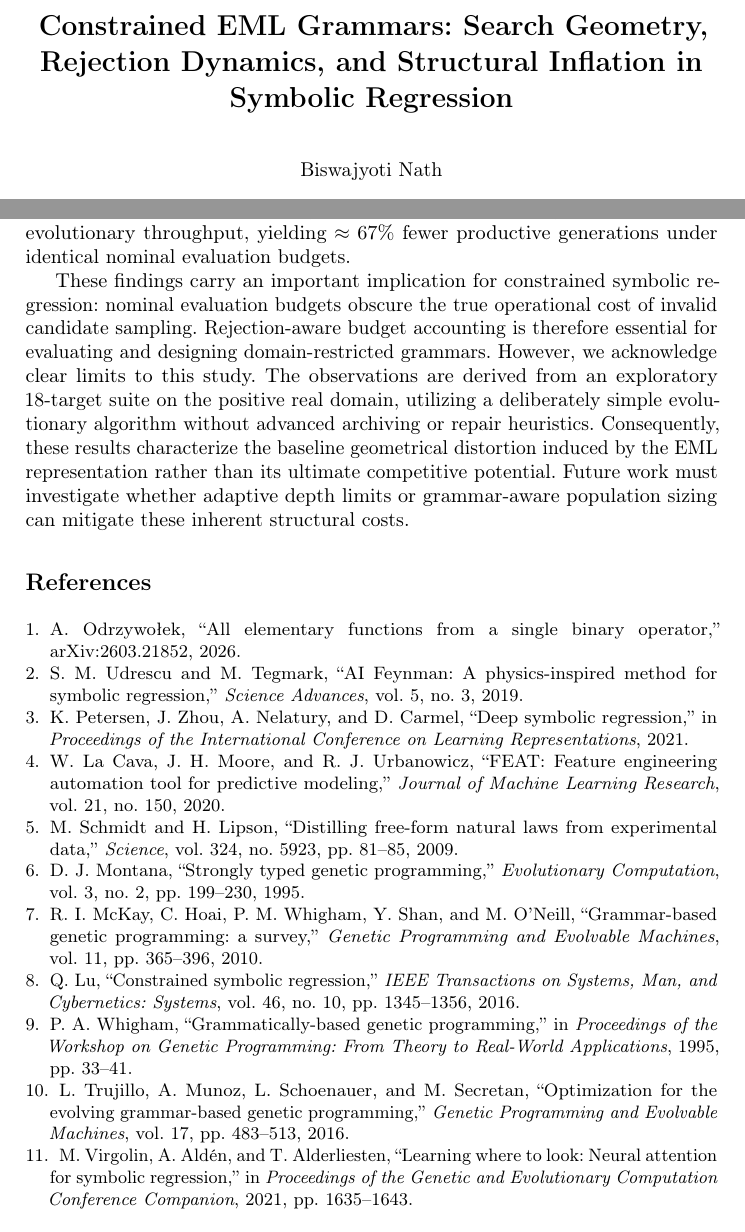
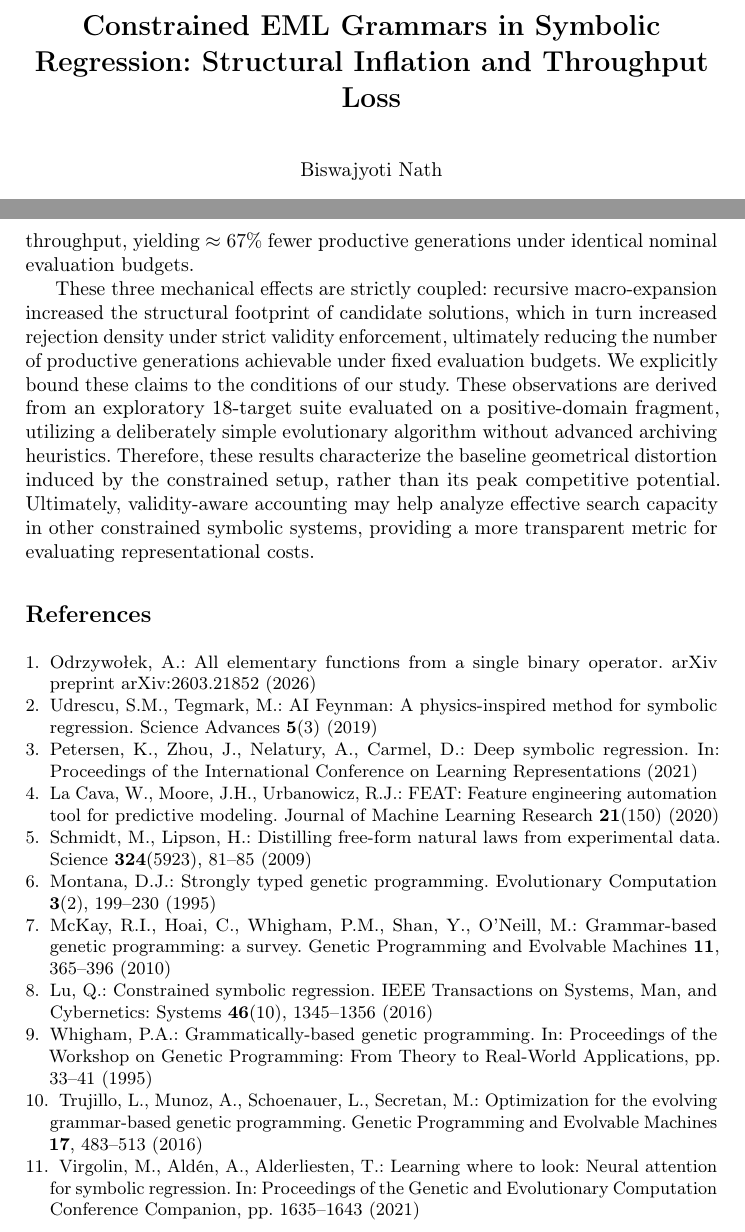
Before and after one commit to biswajyoti-nath/eml-framework, a LaTeX paper (paper/eml_representation_study_aicta2026.tex): two parts of pages 1 and 10 of 14, joined at a grey line, cut at the place of the change. Compiled offline with pdfLaTeX.

Commit message:
docs: update paper title, refine abstract, standardize bibliography, and initialize uv.lock environment

```diff
--- a/paper/eml_representation_study_aicta2026.tex
+++ b/paper/eml_representation_study_aicta2026.tex
@@ -20,7 +20,7 @@
 
 \begin{document}
 
-\title{Constrained EML Grammars: Search Geometry, Rejection Dynamics, and Structural Inflation in Symbolic Regression}
+\title{Constrained EML Grammars in Symbolic Regression: Structural Inflation and Throughput Loss}
 \titlerunning{Constrained EML Grammars in Symbolic Regression}
 \author{Biswajyoti Nath}
 \institute{Independent Study, \url{https://github.com/biswajyoti-nath/eml-framework}}
@@ -326,64 +326,45 @@ These findings suggest that validity-aware budget accounting provides a useful f
 
 \section{Conclusion}\label{sec:conclusion}
 
-This study provides a controlled empirical characterization of how constrained operator grammars reshape symbolic search geometry. By restricting a symbolic regression system to the single nonlinear primitive $\eml(x,y) = \expf(x) - \lnf(y)$ under strict real-domain positivity constraints, we identified three coupled mechanical effects. First, recursive macro-expansion induces systematic structural inflation, increasing tree depth ($4.4\pm0.9$ vs $3.2\pm0.9$ baseline) across all targets. Second, this inflation dramatically increases rejection density ($85.9\%$ aggregate rejection vs $44.6\%$ baseline), primarily driven by depth-limit overflow ($75.2\%$) rather than numerical instability. Third, this sparse validity reduces effective evolutionary throughput, yielding $\approx 67\%$ fewer productive generations under identical nominal evaluation budgets.
+This study examined how constrained operator grammars reshape validity-aware symbolic search behavior under fixed evaluation budgets. Structural benchmarks showed that restricting the nonlinear operator set to $\eml(x,y)$ induced systematic structural inflation, increasing tree depth ($4.4\pm0.9$ vs $3.2\pm0.9$ baseline). Rejection analysis demonstrated that this inflation dramatically increased rejection density ($85.9\%$ vs $44.6\%$ baseline) due to depth-limit overflows. Consequently, budget-aware experiments revealed that this sparse validity reduced effective evolutionary throughput, yielding $\approx 67\%$ fewer productive generations under identical nominal evaluation budgets.
 
-These findings carry an important implication for constrained symbolic regression: nominal evaluation budgets obscure the true operational cost of invalid candidate sampling. Rejection-aware budget accounting is therefore essential for evaluating and designing domain-restricted grammars. However, we acknowledge clear limits to this study. The observations are derived from an exploratory 18-target suite on the positive real domain, utilizing a deliberately simple evolutionary algorithm without advanced archiving or repair heuristics. Consequently, these results characterize the baseline geometrical distortion induced by the EML representation rather than its ultimate competitive potential. Future work must investigate whether adaptive depth limits or grammar-aware population sizing can mitigate these inherent structural costs.
+These three mechanical effects are strictly coupled: recursive macro-expansion increased the structural footprint of candidate solutions, which in turn increased rejection density under strict validity enforcement, ultimately reducing the number of productive generations achievable under fixed evaluation budgets. We explicitly bound these claims to the conditions of our study. These observations are derived from an exploratory 18-target suite evaluated on a positive-domain fragment, utilizing a deliberately simple evolutionary algorithm without advanced archiving heuristics. Therefore, these results characterize the baseline geometrical distortion induced by the constrained setup, rather than its peak competitive potential. Ultimately, validity-aware accounting may help analyze effective search capacity in other constrained symbolic systems, providing a more transparent metric for evaluating representational costs.
 
 \begin{sloppypar}
 \begin{thebibliography}{9}
+
 \bibitem{odrzywolek2026eml}
-A. Odrzywo\l{}ek,
-``All elementary functions from a single binary operator,''
-arXiv:2603.21852, 2026.
+Odrzywo\l{}ek, A.: All elementary functions from a single binary operator. arXiv preprint arXiv:2603.21852 (2026)
 
 \bibitem{udrescu2019ai}
-S. M. Udrescu and M. Tegmark,
-``AI Feynman: A physics-inspired method for symbolic regression,''
-\textit{Science Advances}, vol.~5, no.~3, 2019.
+Udrescu, S.M., Tegmark, M.: AI Feynman: A physics-inspired method for symbolic regression. Science Advances \textbf{5}(3) (2019)
 
 \bibitem{petersen2021dsr}
-K. Petersen, J. Zhou, A. Nelatury, and D. Carmel,
-``Deep symbolic regression,'' in \textit{Proceedings of the International Conference on Learning Representations}, 2021.
+Petersen, K., Zhou, J., Nelatury, A., Carmel, D.: Deep symbolic regression. In: Proceedings of the International Conference on Learning Representations (2021)
 
 \bibitem{lacava2020feat}
-W. La~Cava, J. H. Moore, and R. J. Urbanowicz,
-``FEAT: Feature engineering automation tool for predictive modeling,''
-\textit{Journal of Machine Learning Research}, vol.~21, no.~150, 2020.
+La Cava, W., Moore, J.H., Urbanowicz, R.J.: FEAT: Feature engineering automation tool for predictive modeling. Journal of Machine Learning Research \textbf{21}(150) (2020)
 
 \bibitem{schmidt2009distilling}
-M. Schmidt and H. Lipson,
-``Distilling free-form natural laws from experimental data,''
-\textit{Science}, vol.~324, no.~5923, pp.~81--85, 2009.
+Schmidt, M., Lipson, H.: Distilling free-form natural laws from experimental data. Science \textbf{324}(5923), 81--85 (2009)
+
 \bibitem{montana1995stgp}
-D. J. Montana,
-``Strongly typed genetic programming,''
-\textit{Evolutionary Computation}, vol.~3, no.~2, pp.~199--230, 1995.
+Montana, D.J.: Strongly typed genetic programming. Evolutionary Computation \textbf{3}(2), 199--230 (1995)
 
 \bibitem{mckay2010gggp}
-R. I. McKay, C. Hoai, P. M. Whigham, Y. Shan, and M. O'Neill,
-``Grammar-based genetic programming: a survey,''
-\textit{Genetic Programming and Evolvable Machines}, vol.~11, pp.~365--396, 2010.
+McKay, R.I., Hoai, C., Whigham, P.M., Shan, Y., O'Neill, M.: Grammar-based genetic programming: a survey. Genetic Programming and Evolvable Machines \textbf{11}, 365--396 (2010)
 
 \bibitem{lu2016constrained}
-Q. Lu,
-``Constrained symbolic regression,''
-\textit{IEEE Transactions on Systems, Man, and Cybernetics: Systems}, vol.~46, no.~10, pp.~1345--1356, 2016.
+Lu, Q.: Constrained symbolic regression. IEEE Transactions on Systems, Man, and Cybernetics: Systems \textbf{46}(10), 1345--1356 (2016)
 
 \bibitem{whigham1995gggp}
-P.~A.~Whigham,
-``Grammatically-based genetic programming,''
-in \textit{Proceedings of the Workshop on Genetic Programming: From Theory to Real-World Applications}, 1995, pp.~33--41.
+Whigham, P.A.: Grammatically-based genetic programming. In: Proceedings of the Workshop on Genetic Programming: From Theory to Real-World Applications, pp. 33--41 (1995)
 
 \bibitem{trujillo2016semantic}
-L.~Trujillo, A.~Munoz, L.~Schoenauer, and M.~Secretan,
-``Optimization for the evolving grammar-based genetic programming,''
-\textit{Genetic Programming and Evolvable Machines}, vol.~17, pp.~483--513, 2016.
+Trujillo, L., Munoz, A., Schoenauer, L., Secretan, M.: Optimization for the evolving grammar-based genetic programming. Genetic Programming and Evolvable Machines \textbf{17}, 483--513 (2016)
 
 \bibitem{virgolin2021learning}
-M.~Virgolin, A.~Ald\'en, and T.~Alderliesten,
-``Learning where to look: Neural attention for symbolic regression,''
-in \textit{Proceedings of the Genetic and Evolutionary Computation Conference Companion}, 2021, pp.~1635--1643.
+Virgolin, M., Ald\'en, A., Alderliesten, T.: Learning where to look: Neural attention for symbolic regression. In: Proceedings of the Genetic and Evolutionary Computation Conference Companion, pp. 1635--1643 (2021)
 
 \end{thebibliography}
 \end{sloppypar}
```
Also changed, not shown: README.md, paper/eml_representation_study_aicta2026.pdf, paper/eml_representation_study_aicta2026.tex (2 more changed lines), 2 other files.
